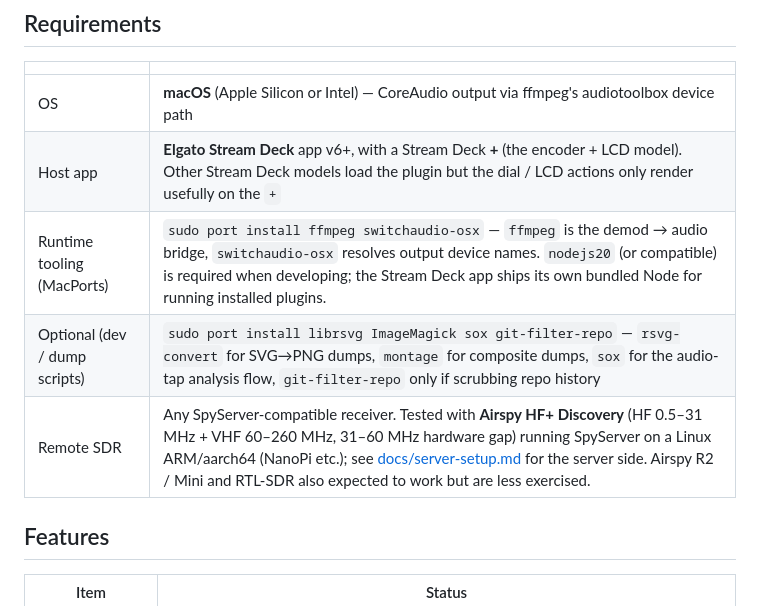
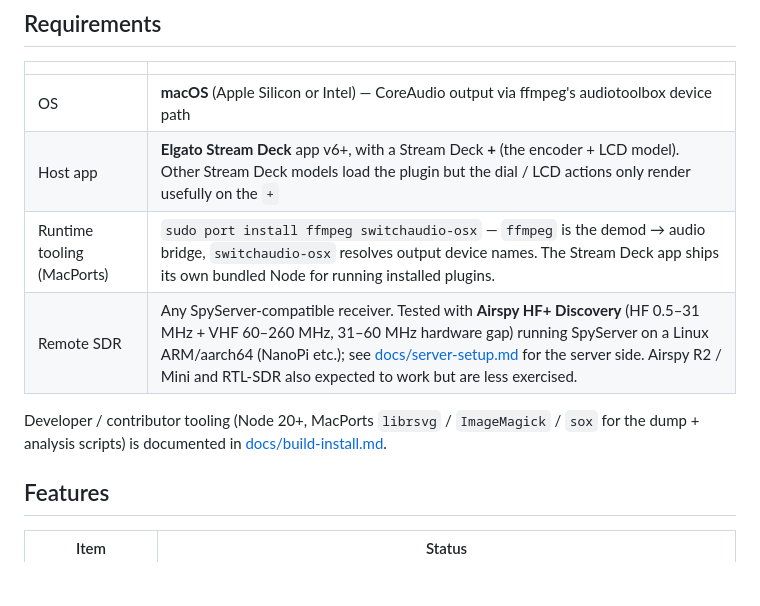
Before and after one commit to soresore19xx/deck-rx, a Markdown page: README.md, the part around the change. GitHub-like rendering; blank space fills up the shorter version.

Commit message:
docs(README): trim Requirements to runtime-only; link dev tooling separately
The end-user Requirements row was bloated with dev / dump-script
tooling (librsvg, ImageMagick, sox, git-filter-repo, Node) that a
plugin user never touches. Drop that line, mention dev tooling
exists with a single pointer to docs/build-install.md instead.

```diff
--- a/README.md
+++ b/README.md
@@ -10,9 +10,10 @@ The plugin connects over TCP to a SpyServer (e.g., an Airspy HF+ Discovery on a
 |---|---|
 | OS | **macOS** (Apple Silicon or Intel) — CoreAudio output via ffmpeg's audiotoolbox device path |
 | Host app | **Elgato Stream Deck** app v6+, with a Stream Deck **+** (the encoder + LCD model). Other Stream Deck models load the plugin but the dial / LCD actions only render usefully on the `+` |
-| Runtime tooling (MacPorts) | `sudo port install ffmpeg switchaudio-osx` — `ffmpeg` is the demod → audio bridge, `switchaudio-osx` resolves output device names. `nodejs20` (or compatible) is required when developing; the Stream Deck app ships its own bundled Node for running installed plugins. |
-| Optional (dev / dump scripts) | `sudo port install librsvg ImageMagick sox git-filter-repo` — `rsvg-convert` for SVG→PNG dumps, `montage` for composite dumps, `sox` for the audio-tap analysis flow, `git-filter-repo` only if scrubbing repo history |
+| Runtime tooling (MacPorts) | `sudo port install ffmpeg switchaudio-osx` — `ffmpeg` is the demod → audio bridge, `switchaudio-osx` resolves output device names. The Stream Deck app ships its own bundled Node for running installed plugins. |
 | Remote SDR | Any SpyServer-compatible receiver. Tested with **Airspy HF+ Discovery** (HF 0.5–31 MHz + VHF 60–260 MHz, 31–60 MHz hardware gap) running SpyServer on a Linux ARM/aarch64 (NanoPi etc.); see [docs/server-setup.md](docs/server-setup.md) for the server side. Airspy R2 / Mini and RTL-SDR also expected to work but are less exercised. |
+
+Developer / contributor tooling (Node 20+, MacPorts `librsvg` / `ImageMagick` / `sox` for the dump + analysis scripts) is documented in [docs/build-install.md](docs/build-install.md).
 
 ## Features
 
```
